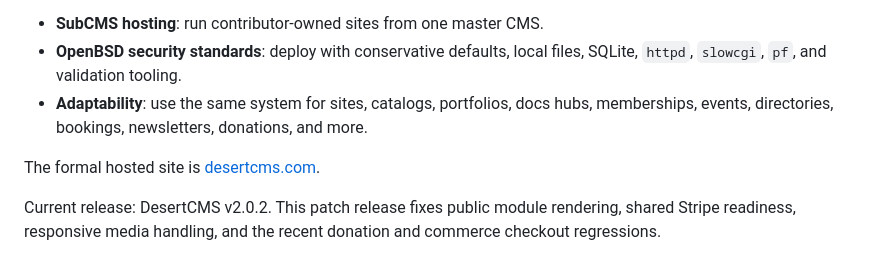
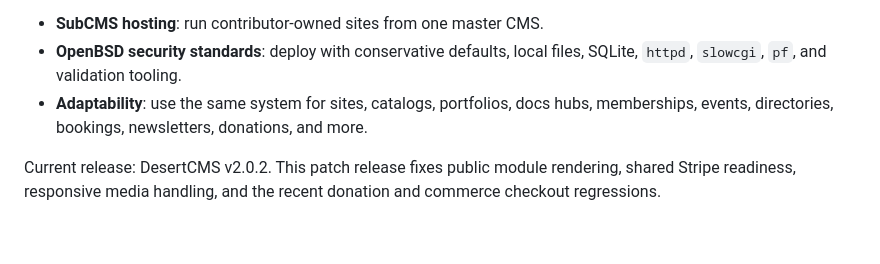
Before and after one commit to KLD997/DesertCMS, a Markdown page: README.md, the part around the change. Drawn GitHub-style; blank space fills up the shorter version.

```diff
--- a/README.md
+++ b/README.md
@@ -9,8 +9,6 @@ It is built around three major ideas:
 - **SubCMS hosting**: run contributor-owned sites from one master CMS.
 - **OpenBSD security standards**: deploy with conservative defaults, local files, SQLite, `httpd`, `slowcgi`, `pf`, and validation tooling.
 - **Adaptability**: use the same system for sites, catalogs, portfolios, docs hubs, memberships, events, directories, bookings, newsletters, donations, and more.
-
-The formal hosted site is [desertcms.com](https://desertcms.com/).
 
 Current release: DesertCMS v2.0.2. This patch release fixes public module rendering, shared Stripe readiness, responsive media handling, and the recent donation and commerce checkout regressions.
 
```
